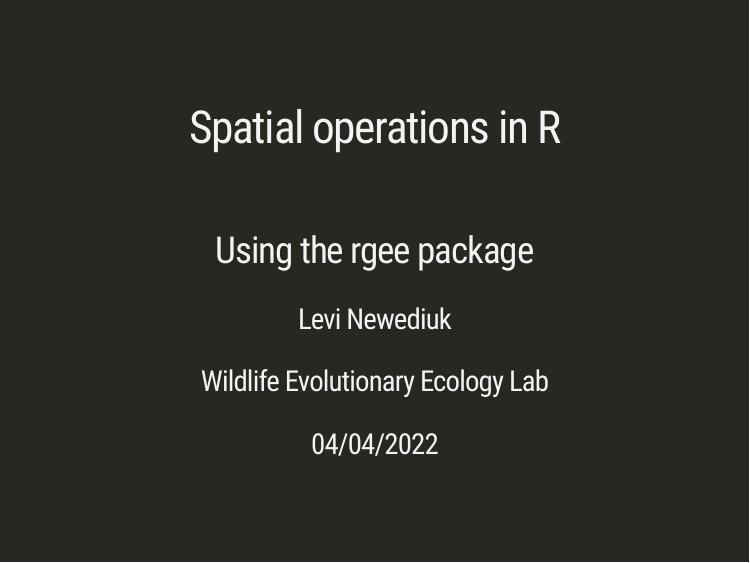
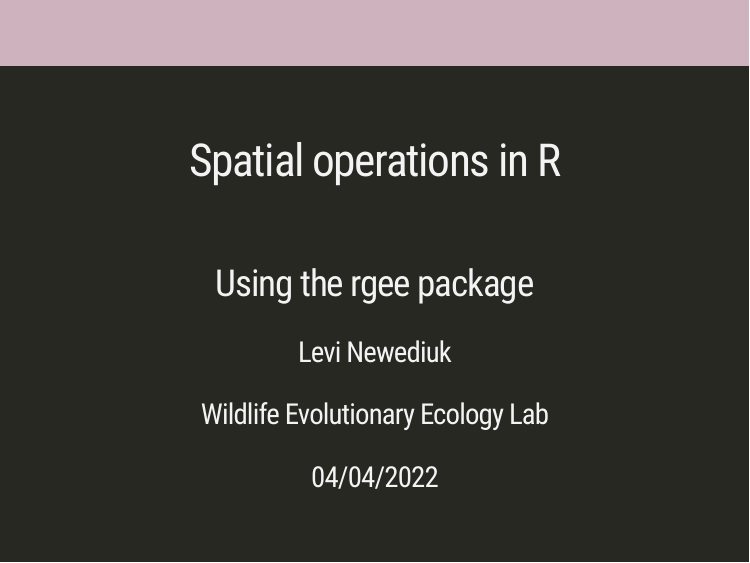
Before and after one commit to ljnewediuk/rgee_workshop, an R Markdown document (Rmd/rgee_slides.Rmd): page 1 of 4. Rendered offline with R 4.5, knitr and Pandoc, with nearby package versions; the slides are laid out offline by our stand-in for remark.js, each with all of its steps uncovered, in fonts that may differ from those the slides ask for, and without slide numbers, shadows or browser add-ons; some code elsewhere in the file could not run offline; a font, style sheet, LaTeX package, included part or bibliography that could not be used is replaced or left out.

Commit message:
fix path to css

```diff
--- a/Rmd/rgee_slides.Rmd
+++ b/Rmd/rgee_slides.Rmd
@@ -10,7 +10,7 @@ output:
       highlightStyle: github
       highlightLines: true
       countIncrementalSlides: false
-    css: [metropolis, metropolis-fonts, "Rmd/css_style.css"]
+    css: [metropolis, metropolis-fonts, "css_style.css"]
 ---
 
 # Advantages of using Earth Engine over R for working with spatial data:
```
